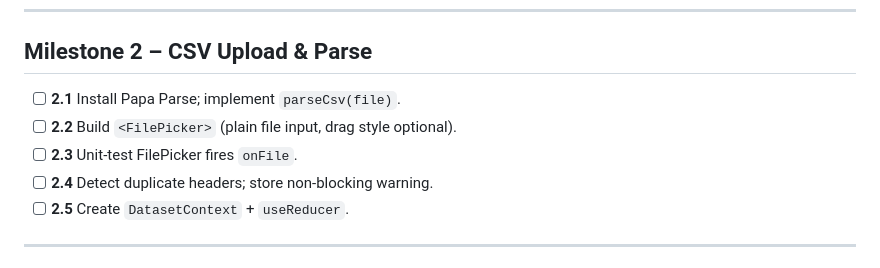
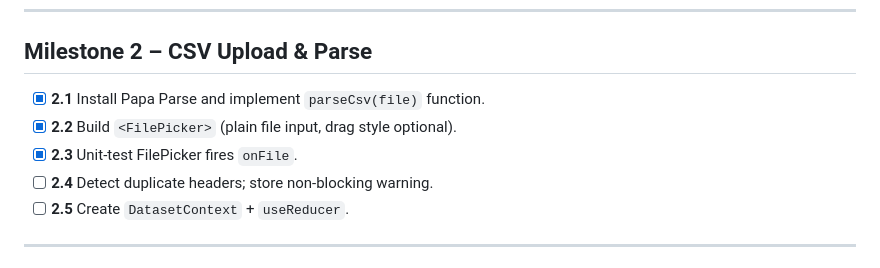
Before and after one commit to rufusNevigan/csv-charts, a Markdown page: todo.md, the part around the change. Drawn GitHub-style.

Commit message:
chore: Mark task 2.3 as completed

```diff
--- a/todo.md
+++ b/todo.md
@@ -26,9 +26,9 @@ An LLM or script can search for the tag, flip `[ ]` → `[x]`, and commit withou
 
 ## Milestone 2 – CSV Upload & Parse
 
-- [ ] **2.1** Install Papa Parse; implement `parseCsv(file)`. <!-- prompt:02-01 -->
-- [ ] **2.2** Build `<FilePicker>` (plain file input, drag style optional). <!-- prompt:02-02 -->
-- [ ] **2.3** Unit-test FilePicker fires `onFile`. <!-- prompt:02-03 -->
+- [x] **2.1** Install Papa Parse and implement `parseCsv(file)` function. <!-- prompt:02-01 -->
+- [x] **2.2** Build `<FilePicker>` (plain file input, drag style optional). <!-- prompt:02-02 -->
+- [x] **2.3** Unit-test FilePicker fires `onFile`. <!-- prompt:02-03 -->
 - [ ] **2.4** Detect duplicate headers; store non-blocking warning. <!-- prompt:02-04 -->
 - [ ] **2.5** Create `DatasetContext` + `useReducer`. <!-- prompt:02-05 -->
 
```
